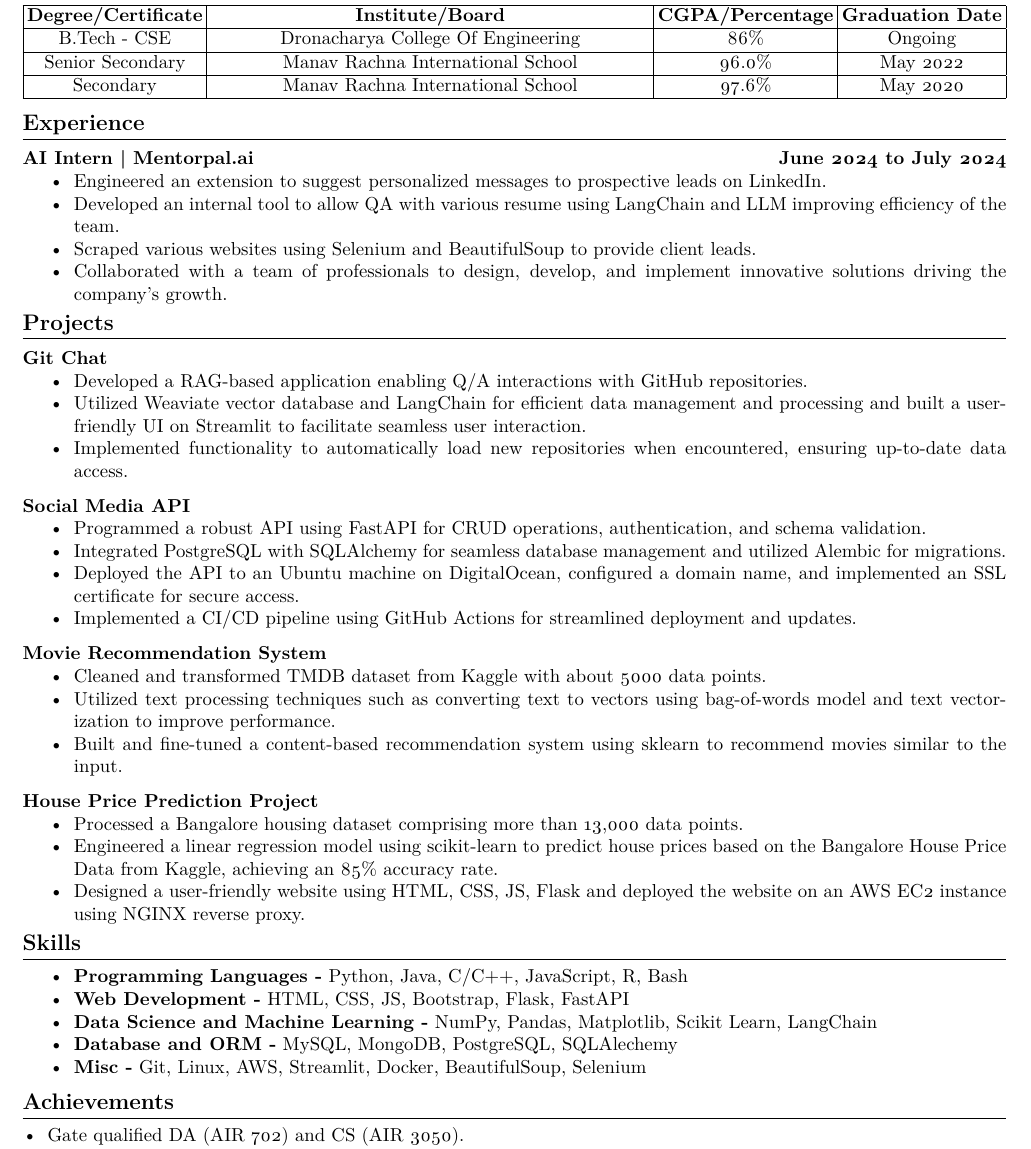
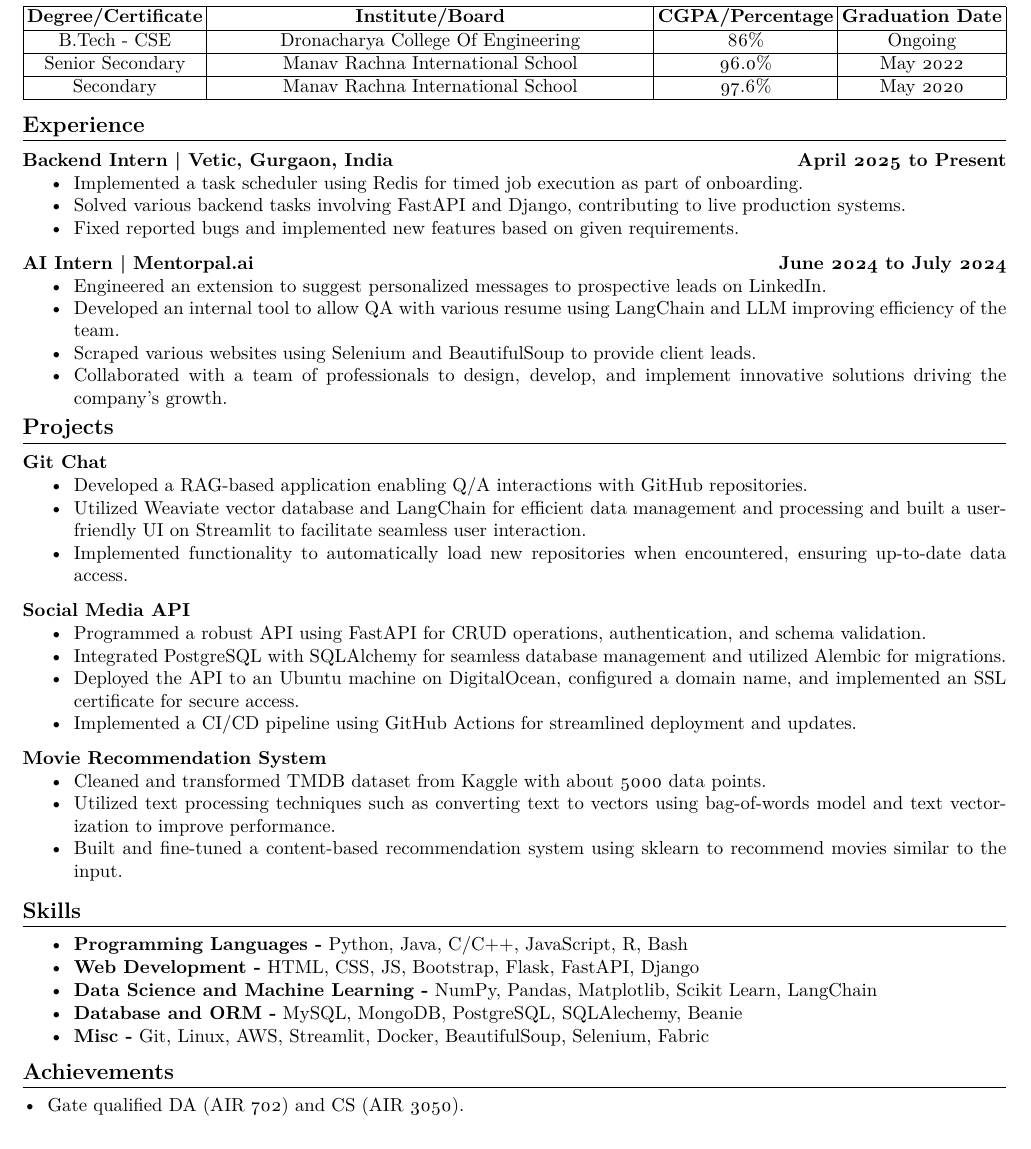
Before and after one commit to kanakOS01/kanakOS01, a LaTeX CV (resume/resume.tex): part of the page, cut so that both start at the same text. Compiled offline with pdfLaTeX.

Commit message:
update resume

```diff
--- a/resume/resume.tex
+++ b/resume/resume.tex
@@ -67,6 +67,17 @@
 
 \section*{Experience}
 \vspace{-2mm}
+
+\subsection{Backend Intern | Vetic, Gurgaon, India
+\hfill April 2025 to Present}
+\begin{itemize}[itemsep=0pt,parsep=0pt,topsep=0pt,partopsep=0pt]
+    \item Implemented a task scheduler using Redis for timed job execution as part of onboarding.
+    \item Solved various backend tasks involving FastAPI and Django, contributing to live production systems.
+    \item Fixed reported bugs and implemented new features based on given requirements.
+\end{itemize}
+\vspace{-3mm}
+
+
 \subsection{AI Intern | Mentorpal.ai
 \hfill June 2024 to July 2024}
 \begin{itemize}[itemsep=0pt,parsep=0pt,topsep=0pt,partopsep=0pt]
@@ -104,26 +115,26 @@
 \end{itemize}
 \vspace{-3mm}
 
-\subsection*{\href{https://github.com/kanakOS01/house-prediction-model}{House Price Prediction Project}}
-\begin{itemize}[itemsep=0pt,parsep=0pt,topsep=0pt,partopsep=0pt]
-    \item Processed a Bangalore housing dataset comprising more than 13,000 data points.
-    \item Engineered a linear regression model using scikit-learn to predict house prices based on the Bangalore House Price Data from Kaggle, achieving an 85\% accuracy rate.
-    \item Designed a user-friendly website using HTML, CSS, JS, Flask and deployed the website on an AWS EC2 instance using NGINX reverse proxy.
-\end{itemize}
-\vspace{-5mm}
+% \subsection*{\href{https://github.com/kanakOS01/house-prediction-model}{House Price Prediction Project}}
+% \begin{itemize}[itemsep=0pt,parsep=0pt,topsep=0pt,partopsep=0pt]
+%     \item Processed a Bangalore housing dataset comprising more than 13,000 data points.
+%     \item Engineered a linear regression model using scikit-learn to predict house prices based on the Bangalore House Price Data from Kaggle, achieving an 85\% accuracy rate.
+%     \item Designed a user-friendly website using HTML, CSS, JS, Flask and deployed the website on an AWS EC2 instance using NGINX reverse proxy.
+% \end{itemize}
+% \vspace{-5mm}
 
 \section*{Skills}
 \vspace{-2mm}
 \begin{itemize}
     \item \textbf{Programming Languages -} \small Python, Java, C/C++, JavaScript, R, Bash
     \vspace{-2mm}
-    \item \textbf{Web Development -} \small HTML, CSS, JS, Bootstrap, Flask, FastAPI
+    \item \textbf{Web Development -} \small HTML, CSS, JS, Bootstrap, Flask, FastAPI, Django
     \vspace{-2mm}
     \item \textbf{Data Science and Machine Learning -} \small NumPy, Pandas, Matplotlib, Scikit Learn, LangChain
     \vspace{-2mm}
-    \item \textbf{Database and ORM -} \small MySQL, MongoDB, PostgreSQL, SQLAlechemy
+    \item \textbf{Database and ORM -} \small MySQL, MongoDB, PostgreSQL, SQLAlechemy, Beanie
     \vspace{-2mm}
-    \item \textbf{Misc -} \small Git, Linux, AWS, Streamlit, Docker, BeautifulSoup, Selenium
+    \item \textbf{Misc -} \small Git, Linux, AWS, Streamlit, Docker, BeautifulSoup, Selenium, Fabric
     \vspace{-2mm}
 \end{itemize}
 \vspace{-5mm}
```
